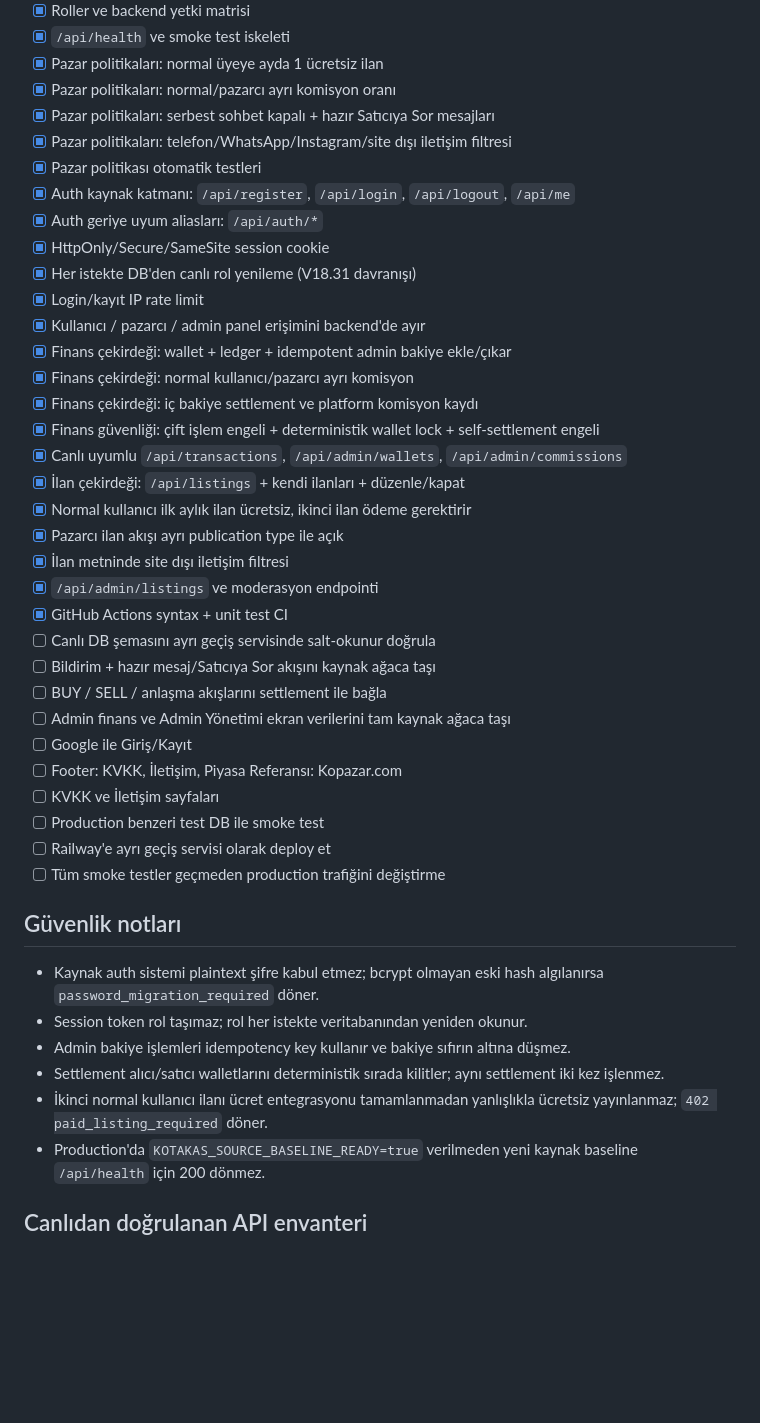
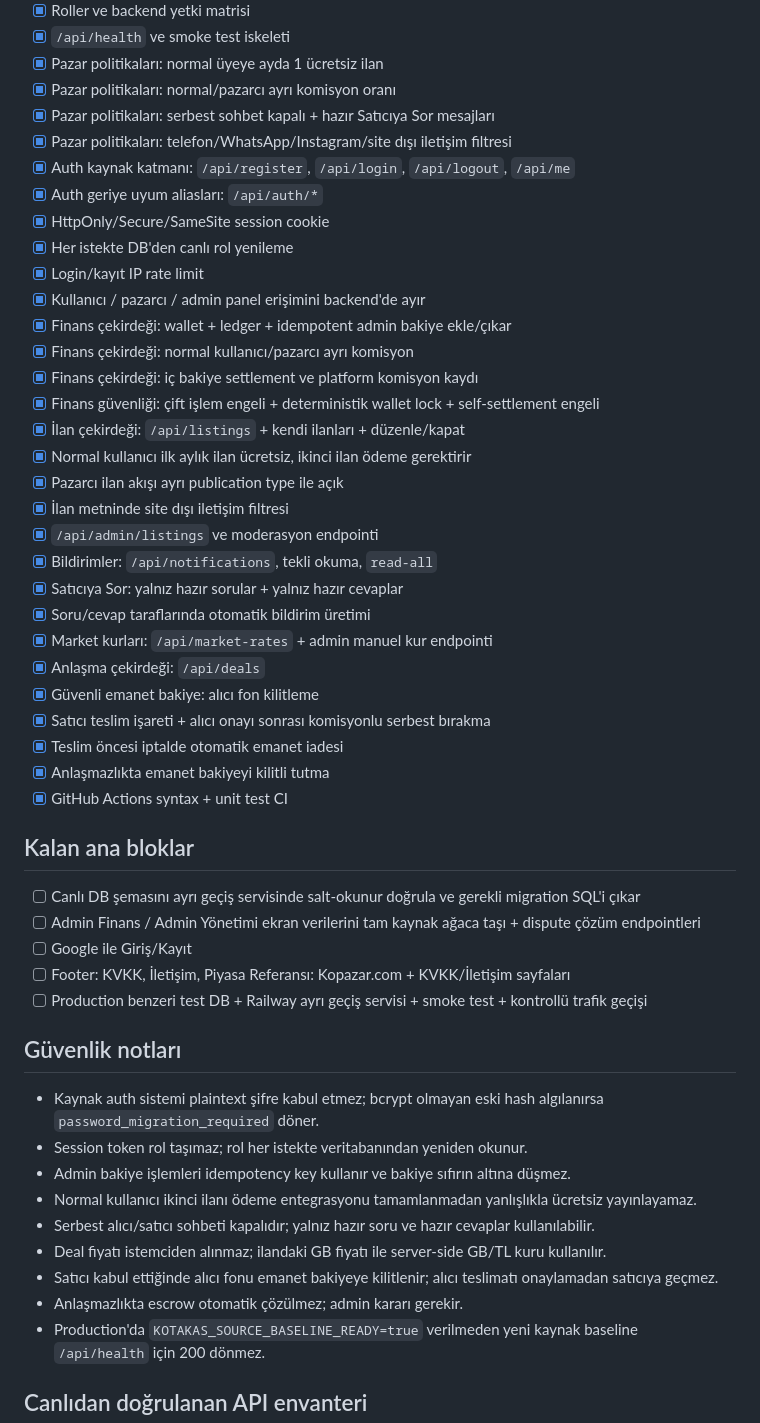
Before and after one commit to eylulcilemcan23-dev/Kotakas, a Markdown page: MIGRATION_CHECKLIST.md, the part around the change. Drawn GitHub-style; blank space fills up the shorter version.

Commit message:
phase 21: update progress after notifications rates and escrow deals

```diff
--- a/MIGRATION_CHECKLIST.md
+++ b/MIGRATION_CHECKLIST.md
@@ -19,41 +19,48 @@ Bu branch canlı production'u değiştirmez. Amaç, mevcut Railway hot-patch tab
 - [x] Pazar politikaları: normal/pazarcı ayrı komisyon oranı
 - [x] Pazar politikaları: serbest sohbet kapalı + hazır Satıcıya Sor mesajları
 - [x] Pazar politikaları: telefon/WhatsApp/Instagram/site dışı iletişim filtresi
-- [x] Pazar politikası otomatik testleri
 - [x] Auth kaynak katmanı: `/api/register`, `/api/login`, `/api/logout`, `/api/me`
 - [x] Auth geriye uyum aliasları: `/api/auth/*`
 - [x] HttpOnly/Secure/SameSite session cookie
-- [x] Her istekte DB'den canlı rol yenileme (V18.31 davranışı)
+- [x] Her istekte DB'den canlı rol yenileme
 - [x] Login/kayıt IP rate limit
 - [x] Kullanıcı / pazarcı / admin panel erişimini backend'de ayır
 - [x] Finans çekirdeği: wallet + ledger + idempotent admin bakiye ekle/çıkar
 - [x] Finans çekirdeği: normal kullanıcı/pazarcı ayrı komisyon
 - [x] Finans çekirdeği: iç bakiye settlement ve platform komisyon kaydı
 - [x] Finans güvenliği: çift işlem engeli + deterministik wallet lock + self-settlement engeli
-- [x] Canlı uyumlu `/api/transactions`, `/api/admin/wallets`, `/api/admin/commissions`
 - [x] İlan çekirdeği: `/api/listings` + kendi ilanları + düzenle/kapat
 - [x] Normal kullanıcı ilk aylık ilan ücretsiz, ikinci ilan ödeme gerektirir
 - [x] Pazarcı ilan akışı ayrı publication type ile açık
 - [x] İlan metninde site dışı iletişim filtresi
 - [x] `/api/admin/listings` ve moderasyon endpointi
+- [x] Bildirimler: `/api/notifications`, tekli okuma, `read-all`
+- [x] Satıcıya Sor: yalnız hazır sorular + yalnız hazır cevaplar
+- [x] Soru/cevap taraflarında otomatik bildirim üretimi
+- [x] Market kurları: `/api/market-rates` + admin manuel kur endpointi
+- [x] Anlaşma çekirdeği: `/api/deals`
+- [x] Güvenli emanet bakiye: alıcı fon kilitleme
+- [x] Satıcı teslim işareti + alıcı onayı sonrası komisyonlu serbest bırakma
+- [x] Teslim öncesi iptalde otomatik emanet iadesi
+- [x] Anlaşmazlıkta emanet bakiyeyi kilitli tutma
 - [x] GitHub Actions syntax + unit test CI
-- [ ] Canlı DB şemasını ayrı geçiş servisinde salt-okunur doğrula
-- [ ] Bildirim + hazır mesaj/Satıcıya Sor akışını kaynak ağaca taşı
-- [ ] BUY / SELL / anlaşma akışlarını settlement ile bağla
-- [ ] Admin finans ve Admin Yönetimi ekran verilerini tam kaynak ağaca taşı
+
+## Kalan ana bloklar
+- [ ] Canlı DB şemasını ayrı geçiş servisinde salt-okunur doğrula ve gerekli migration SQL'i çıkar
+- [ ] Admin Finans / Admin Yönetimi ekran verilerini tam kaynak ağaca taşı + dispute çözüm endpointleri
 - [ ] Google ile Giriş/Kayıt
-- [ ] Footer: KVKK, İletişim, Piyasa Referansı: Kopazar.com
-- [ ] KVKK ve İletişim sayfaları
-- [ ] Production benzeri test DB ile smoke test
-- [ ] Railway'e ayrı geçiş servisi olarak deploy et
-- [ ] Tüm smoke testler geçmeden production trafiğini değiştirme
+- [ ] Footer: KVKK, İletişim, Piyasa Referansı: Kopazar.com + KVKK/İletişim sayfaları
+- [ ] Production benzeri test DB + Railway ayrı geçiş servisi + smoke test + kontrollü trafik geçişi
 
 ## Güvenlik notları
 - Kaynak auth sistemi plaintext şifre kabul etmez; bcrypt olmayan eski hash algılanırsa `password_migration_required` döner.
 - Session token rol taşımaz; rol her istekte veritabanından yeniden okunur.
 - Admin bakiye işlemleri idempotency key kullanır ve bakiye sıfırın altına düşmez.
-- Settlement alıcı/satıcı walletlarını deterministik sırada kilitler; aynı settlement iki kez işlenmez.
-- İkinci normal kullanıcı ilanı ücret entegrasyonu tamamlanmadan yanlışlıkla ücretsiz yayınlanmaz; `402 paid_listing_required` döner.
+- Normal kullanıcı ikinci ilanı ödeme entegrasyonu tamamlanmadan yanlışlıkla ücretsiz yayınlayamaz.
+- Serbest alıcı/satıcı sohbeti kapalıdır; yalnız hazır soru ve hazır cevaplar kullanılabilir.
+- Deal fiyatı istemciden alınmaz; ilandaki GB fiyatı ile server-side GB/TL kuru kullanılır.
+- Satıcı kabul ettiğinde alıcı fonu emanet bakiyeye kilitlenir; alıcı teslimatı onaylamadan satıcıya geçmez.
+- Anlaşmazlıkta escrow otomatik çözülmez; admin kararı gerekir.
 - Production'da `KOTAKAS_SOURCE_BASELINE_READY=true` verilmeden yeni kaynak baseline `/api/health` için 200 dönmez.
 
 ## Canlıdan doğrulanan API envanteri
```
